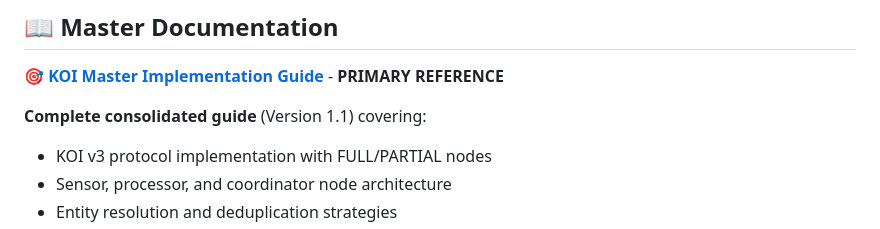
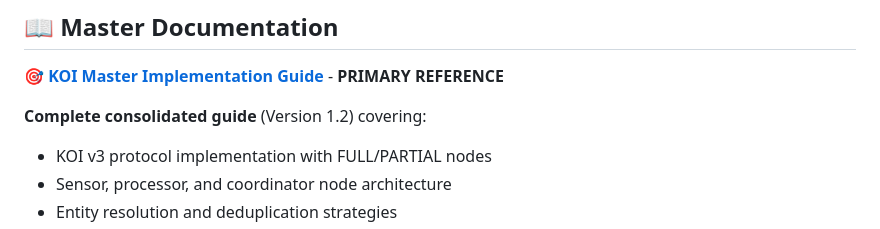
Before and after one commit to gaiaaiagent/koi-research, a Markdown page: README.md, the part around the change. Drawn GitHub-style.

Commit message:
Update documentation to reflect production status
- Update README to reference Master Guide Version 1.2
- Confirm 100% complete implementation status

```diff
--- a/README.md
+++ b/README.md
@@ -30,7 +30,7 @@ This repository contains the Knowledge Organization Infrastructure (KOI) impleme
 
 🎯 **[KOI Master Implementation Guide](docs/KOI_MASTER_IMPLEMENTATION_GUIDE.md)** - **PRIMARY REFERENCE**
 
-**Complete consolidated guide** (Version 1.1) covering:
+**Complete consolidated guide** (Version 1.2) covering:
 - KOI v3 protocol implementation with FULL/PARTIAL nodes
 - Sensor, processor, and coordinator node architecture
 - Entity resolution and deduplication strategies
```
